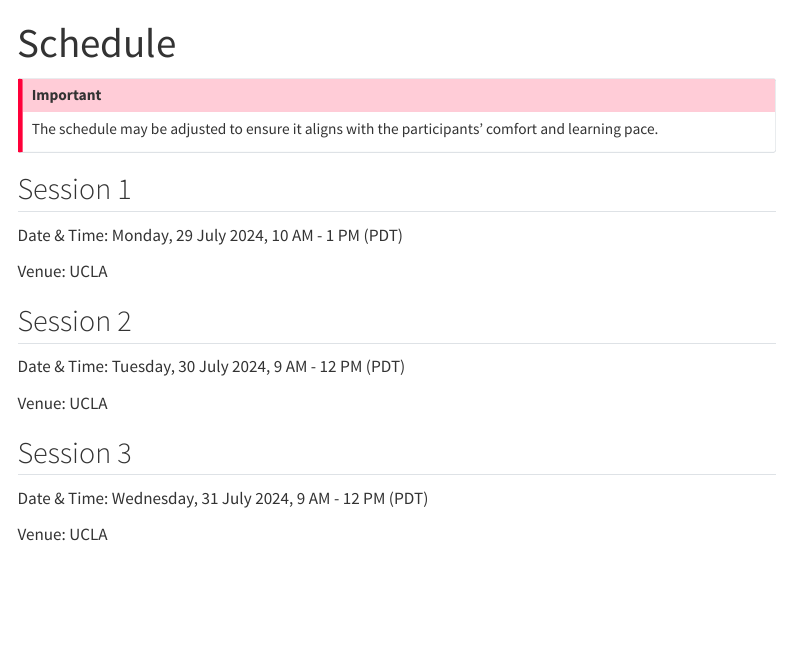
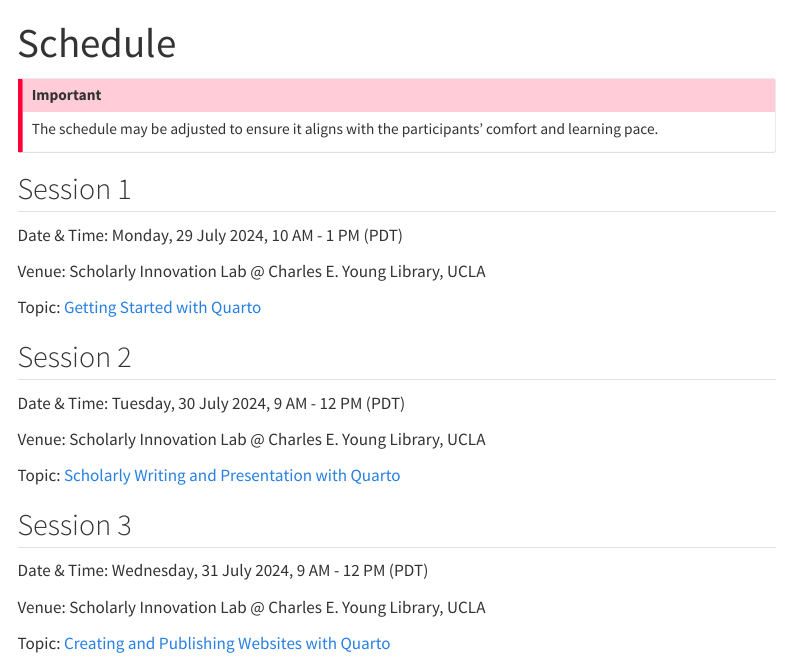
Before and after one commit to bellaratmelia/2024-fsci-quarto, a Quarto document (schedule.qmd): the page in a window 1100 px wide, from its top. Rendered offline with R 4.5, knitr and Pandoc in place of Quarto, with nearby package versions; menus at the side of the page are left out.

Commit message:
updated navbar and schedule

```diff
--- a/_quarto.yml
+++ b/_quarto.yml
@@ -11,6 +11,17 @@
       - href: index.qmd
         text: Home
       - schedule.qmd
+      - sidebar:materials
+  sidebar:
+    - id: materials
+      title: "Materials"
+      style: "docked"
+      background: light
+      collapse-level: 2
+      contents:
+        - session-01.qmd
+        - session-02.qmd
+        - session-03.qmd
 
 format:
   html:
--- a/schedule.qmd
+++ b/schedule.qmd
@@ -11,16 +11,22 @@
 
 Date & Time: Monday, 29 July 2024, 10 AM - 1 PM (PDT)
 
-Venue: UCLA
+Venue: Scholarly Innovation Lab @ Charles E. Young Library, UCLA
+
+Topic: [Getting Started with Quarto](https://bellaratmelia.github.io/2024-fsci-quarto/session-01.html)
 
 ## Session 2
 
 Date & Time: Tuesday, 30 July 2024, 9 AM - 12 PM (PDT)
 
-Venue: UCLA
+Venue: Scholarly Innovation Lab @ Charles E. Young Library, UCLA
+
+Topic: [Scholarly Writing and Presentation with Quarto](https://bellaratmelia.github.io/2024-fsci-quarto/session-02.html)
 
 ## Session 3
 
 Date & Time: Wednesday, 31 July 2024, 9 AM - 12 PM (PDT)
 
-Venue: UCLA
+Venue: Scholarly Innovation Lab @ Charles E. Young Library, UCLA
+
+Topic: [Creating and Publishing Websites with Quarto](https://bellaratmelia.github.io/2024-fsci-quarto/session-03.html)
```
Also changed, not shown: 1 other file.
